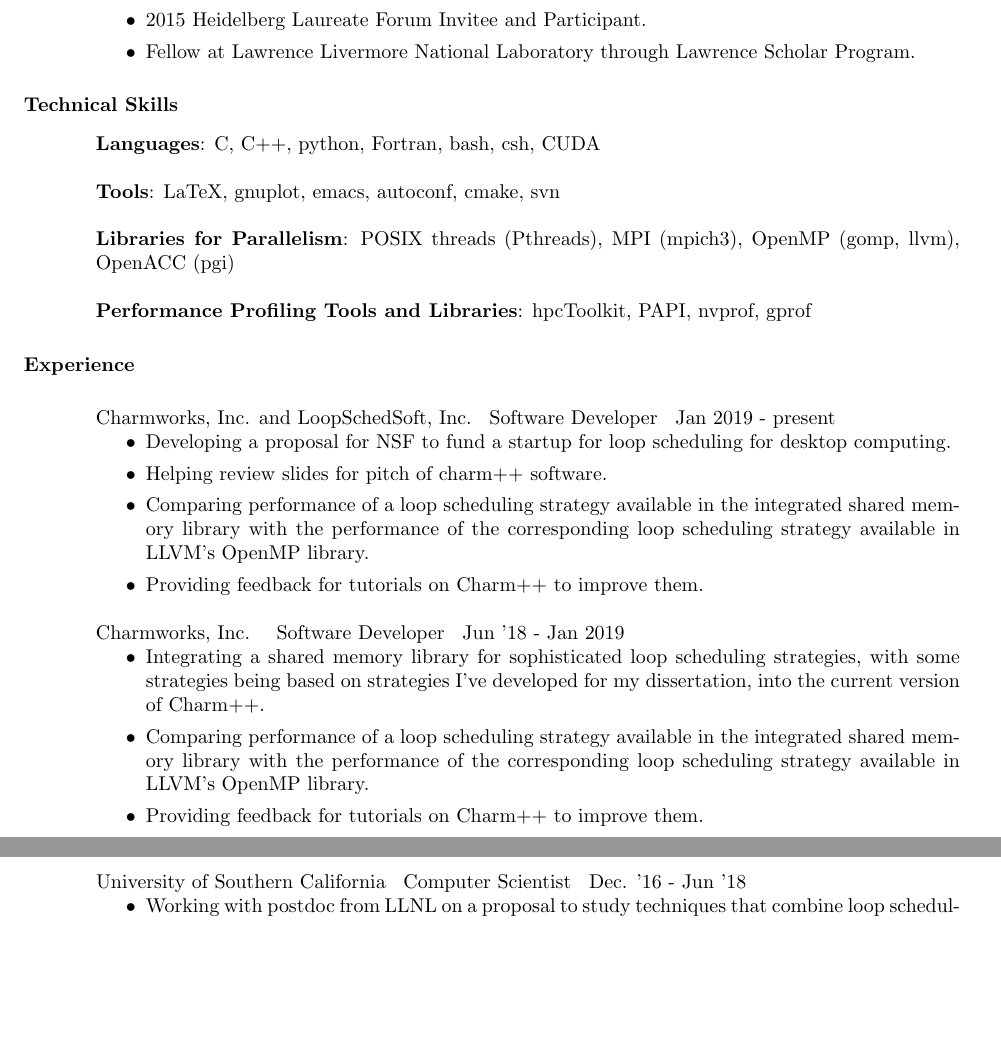
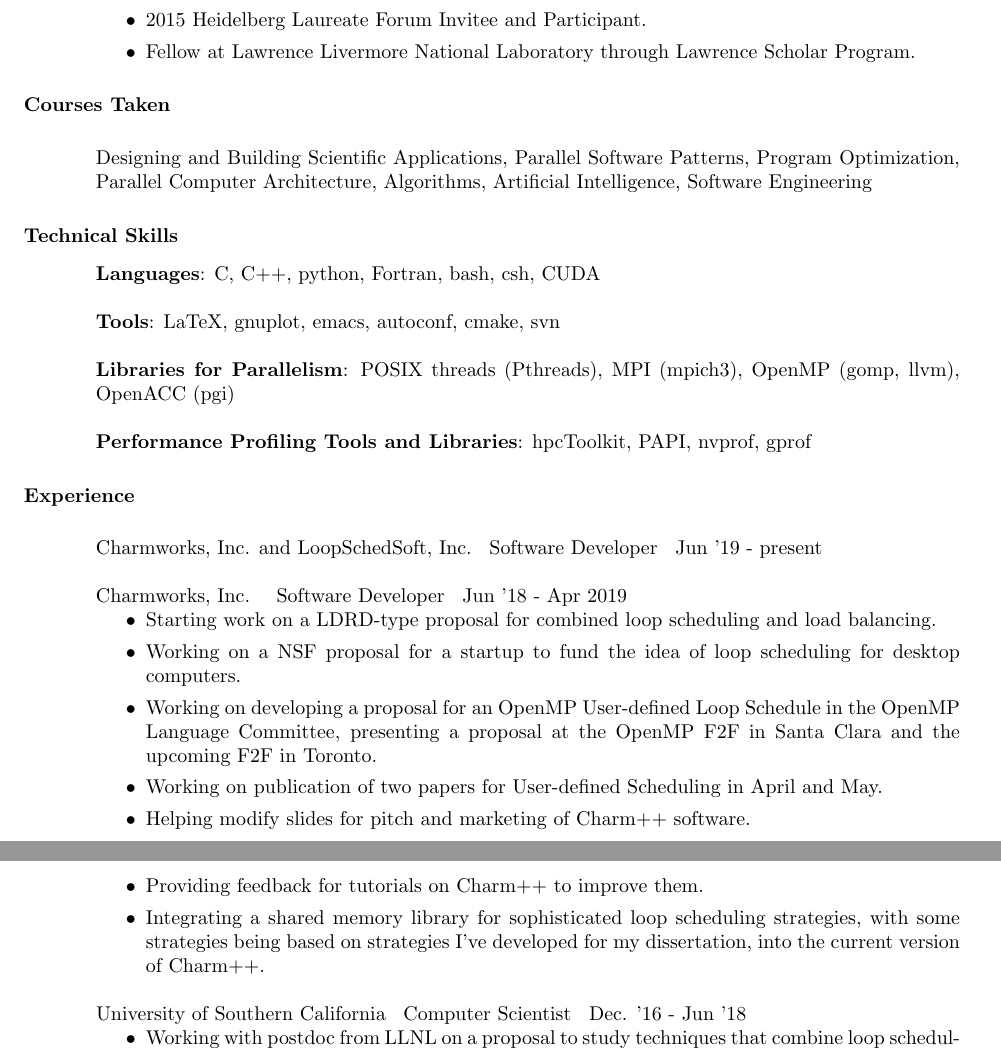
Before and after one commit to vlkale/ViveksCV, a LaTeX CV (cv.tex, which reads listOfExperiences.tex): two parts of pages 1 and 2 of 4, joined at a grey line, cut so that both start at the same text, the shorter picture padded with empty space. Compiled offline with pdfLaTeX.

Commit message:
Adding courses section.
Updating experiences section.

```diff
--- a/cv.tex
+++ b/cv.tex
@@ -48,9 +48,9 @@
 \vspace*{0.2in}
 \input{./listOfAwards}
 
-%\section{Courses Taken}
-%\vspace*{0.2in}
-%\input{./listOfCoursesShort_CV}
+\section{Courses Taken}
+\vspace*{0.2in}
+\input{./listOfCoursesShort}
 
 \section{Technical Skills}
 \vspace*{0.1in}
--- a/listOfExperiences.tex
+++ b/listOfExperiences.tex
@@ -1,17 +1,16 @@
-{Charmworks, Inc. and LoopSchedSoft, Inc.$\>$$\>$$\>$$\> $Software Developer$\>$$\>$$\>$$\>$Jan 2019 - present}
+{Charmworks, Inc. and LoopSchedSoft, Inc.$\>$$\>$$\>$$\> $Software Developer$\>$$\>$$\>$$\>$Jun '19 - present}
+
+{Charmworks, Inc. $\>$$\>$$\>$$\>$Software Developer$\>$$\>$$\>$$\>$Jun '18 - Apr 2019}
 \begin{itemize}
-\item Developing a proposal for NSF to fund a startup for loop scheduling for desktop computing.
-\item Helping review slides for pitch of charm++ software.
-\item Comparing performance of a loop scheduling strategy available in the integrated shared memory library with the performance of the corresponding loop scheduling strategy available in LLVM’s OpenMP library.
+\item Starting work on a LDRD-type proposal for combined loop scheduling and load balancing.
+\item Working on a NSF proposal for a startup to fund the idea of loop scheduling for desktop computers.
+\item Working on developing a proposal for an OpenMP User-defined Loop Schedule in the OpenMP Language Committee, presenting a proposal at the OpenMP F2F in Santa Clara and the upcoming F2F in Toronto.
+\item Working on publication of two papers for User-defined Scheduling in April and May.
+\item Helping modify slides for pitch and marketing of Charm++ software.
 \item Providing feedback for tutorials on Charm++ to improve them.
-\end{itemize}
-
-{Charmworks, Inc. $\>$$\>$$\>$$\>$Software Developer$\>$$\>$$\>$$\>$Jun '18 - Jan 2019}
-\begin{itemize}
 \item Integrating a shared memory library for sophisticated loop scheduling strategies, with some strategies being based on strategies I’ve developed for my dissertation, into the current version
 of Charm++.
-\item Comparing performance of a loop scheduling strategy available in the integrated shared memory library with the performance of the corresponding loop scheduling strategy available in LLVM’s OpenMP library.
-\item Providing feedback for tutorials on Charm++ to improve them.
+%item Comparing performance of a loop scheduling strategy available in the integrated shared memory library with the performance of the corresponding loop scheduling strategy available in LLVM’s OpenMP library.
 \end{itemize}
 
 {University of Southern California$\>$$\>$$\>$$\>$Computer Scientist$\>$$\>$$\>$$\>$Dec. '16 - Jun '18}
```
Also changed, not shown: res.cls (+2 -2 lines).
